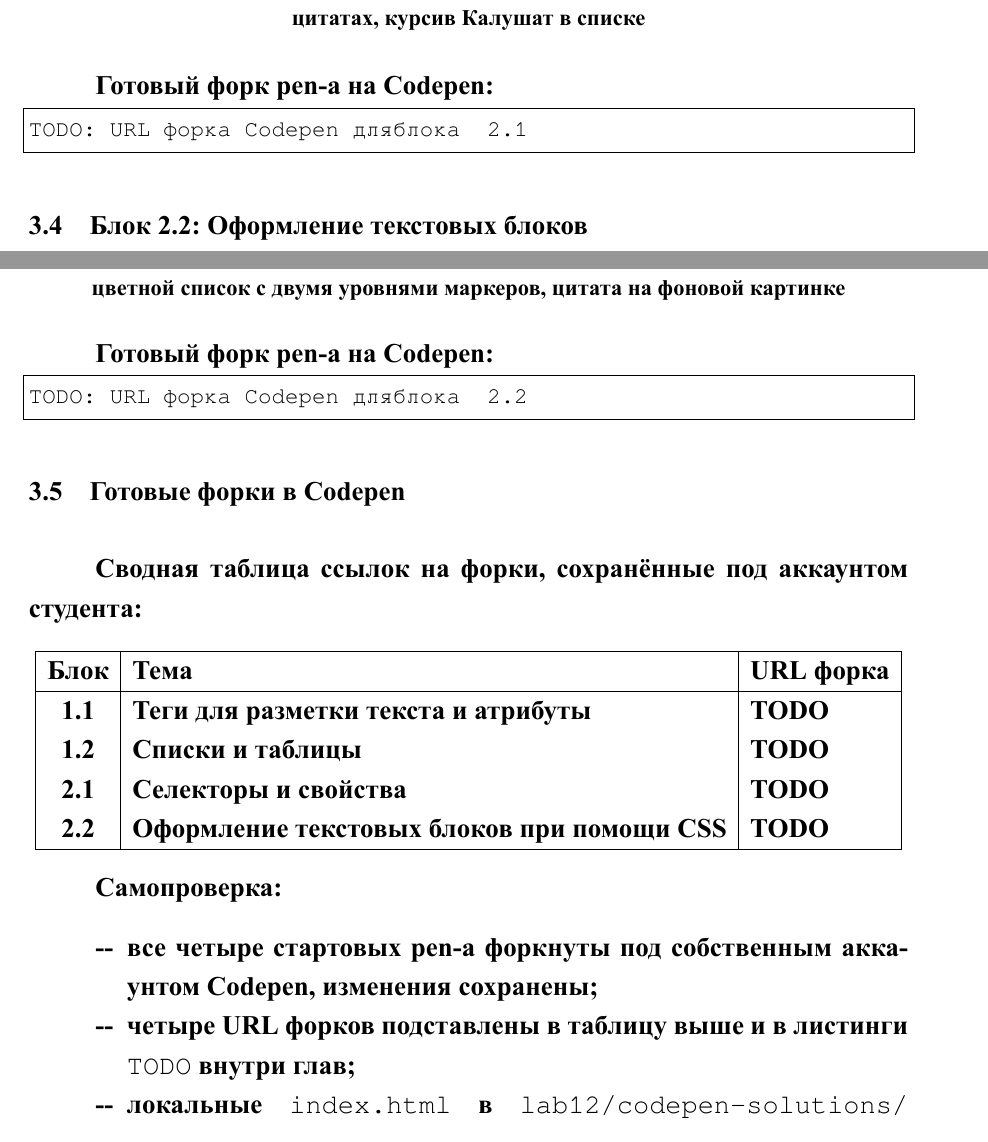
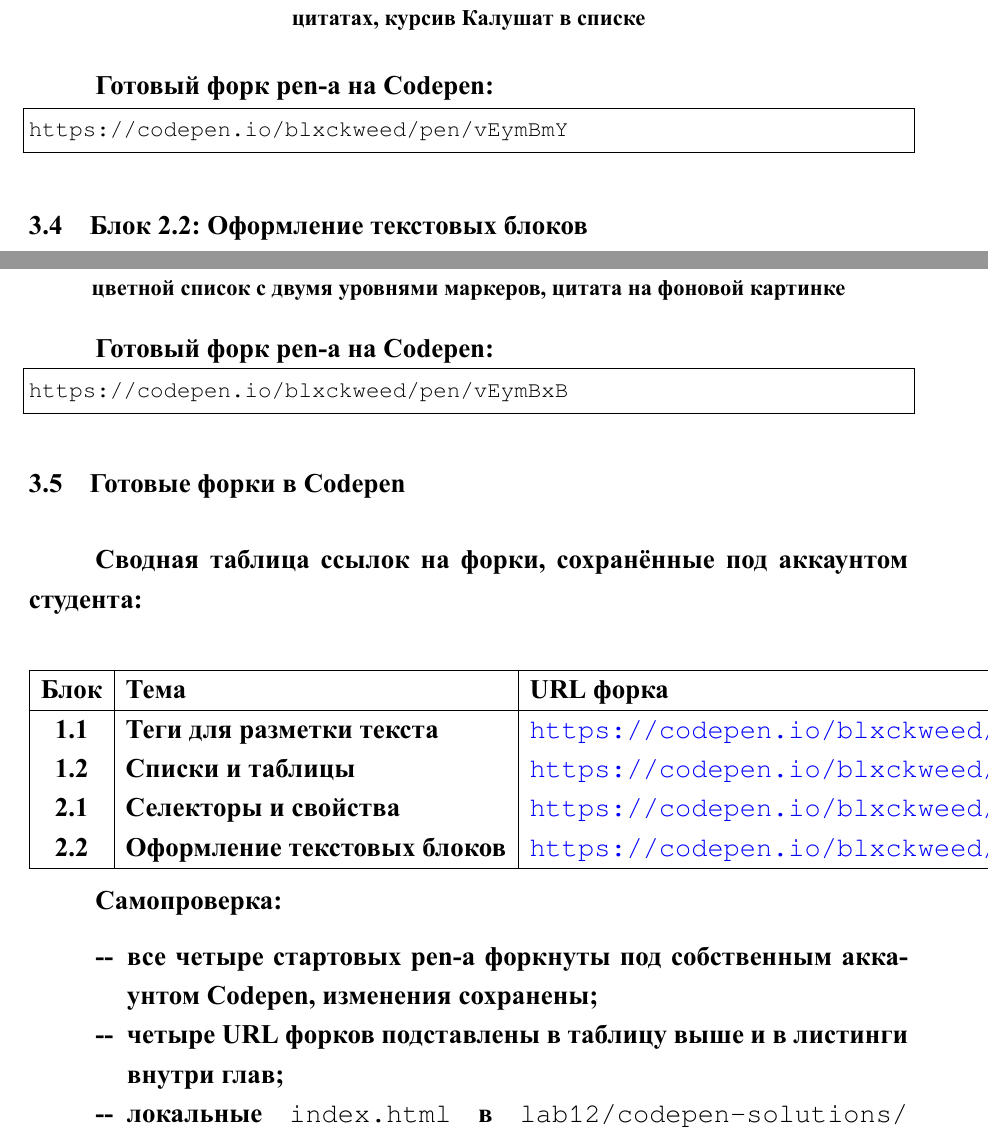
Before and after one commit to BLXCKBXXST/web-technologies-labs, a LaTeX book (lab12/latex-report/main.tex, which reads lab12/latex-report/parts/chap3.tex): two parts of pages 21 and 23 of 26, joined at a grey line, cut so that both start at the same text. Compiled offline with XeLaTeX; a missing font is replaced by an installed copy or a similar font.

Commit message:
lab12: fill in Codepen fork URLs in report

```diff
--- a/lab12/latex-report/parts/chap3.tex
+++ b/lab12/latex-report/parts/chap3.tex
@@ -321,7 +321,7 @@ ol strong {
 
 Готовый форк pen-а на Codepen:
 \begin{lstlisting}
-TODO: URL форка Codepen для блока 2.1
+https://codepen.io/blxckweed/pen/vEymBmY
 \end{lstlisting}
 
 \section{Блок 2.2: Оформление текстовых блоков}
@@ -421,7 +421,7 @@ blockquote {
 
 Готовый форк pen-а на Codepen:
 \begin{lstlisting}
-TODO: URL форка Codepen для блока 2.2
+https://codepen.io/blxckweed/pen/vEymBxB
 \end{lstlisting}
 
 \section{Готовые форки в Codepen}
@@ -433,10 +433,10 @@ TODO: URL форка Codepen для блока 2.2
 \hline
 \textbf{Блок} & \textbf{Тема} & \textbf{URL форка} \\
 \hline
-1.1 & Теги для разметки текста и атрибуты            & TODO \\
-1.2 & Списки и таблицы                                & TODO \\
-2.1 & Селекторы и свойства                            & TODO \\
-2.2 & Оформление текстовых блоков при помощи CSS      & TODO \\
+1.1 & Теги для разметки текста        & \url{https://codepen.io/blxckweed/pen/EaNmYge} \\
+1.2 & Списки и таблицы                & \url{https://codepen.io/blxckweed/pen/YPpVKpm} \\
+2.1 & Селекторы и свойства            & \url{https://codepen.io/blxckweed/pen/vEymBmY} \\
+2.2 & Оформление текстовых блоков     & \url{https://codepen.io/blxckweed/pen/vEymBxB} \\
 \hline
 \end{tabular}
 \end{center}
@@ -446,7 +446,7 @@ TODO: URL форка Codepen для блока 2.2
   \item все четыре стартовых pen-а форкнуты под собственным
         аккаунтом Codepen, изменения сохранены;
   \item четыре URL форков подставлены в таблицу выше и в листинги
-        \texttt{TODO} внутри глав;
+        внутри глав;
   \item локальные \texttt{index.html} в \texttt{lab12/codepen-solutions/}
         открываются в браузере и визуально совпадают с
         Codepen-форками;
```
Also changed, not shown: lab12/README.md, lab12/codepen-solutions/README.md, lab12/latex-report/parts/chap3.tex (4 more changed lines).
